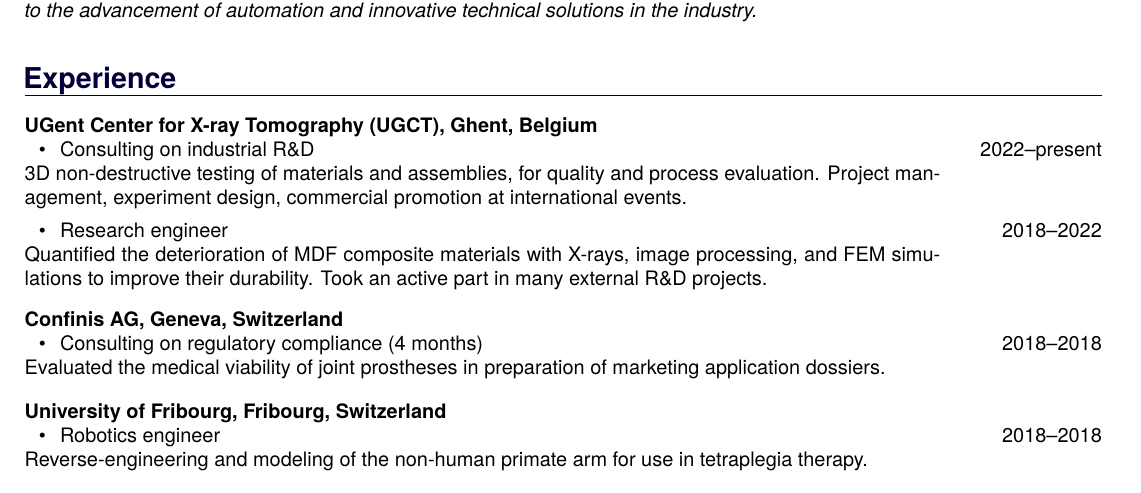
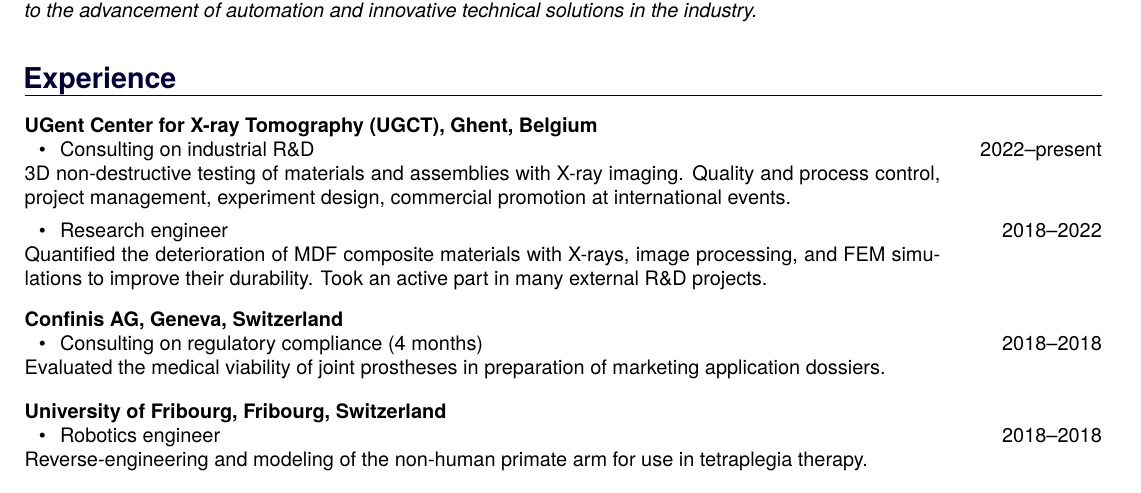
Before and after one commit to pcmkible/CV, a LaTeX CV (CV_Pierre_Kibleur.tex): part of the page, cut so that both start at the same text. Compiled offline with pdfLaTeX.

Commit message:
small change

```diff
--- a/CV_Pierre_Kibleur.tex
+++ b/CV_Pierre_Kibleur.tex
@@ -19,7 +19,7 @@
 
     \section{Experience}
    		\CVentry[UGent Center for X-ray Tomography (UGCT), Ghent, Belgium]
-			{\BulletPoint Consulting on industrial R\&D \\ 3D non-destructive testing of materials and assemblies, for quality and process evaluation. Project management, experiment design, commercial promotion at international events.\medskip}
+			{\BulletPoint Consulting on industrial R\&D \\ 3D non-destructive testing of materials and assemblies with X-ray imaging. Quality and process control, project management, experiment design, commercial promotion at international events.\medskip}
 			{2022--present}
 			{\BulletPoint Research engineer \\ Quantified the deterioration of MDF composite materials with X-rays, image processing, and FEM simulations to improve their durability. Took an active part in many external R\&D projects.}
 			{2018--2022}
```
Also changed, not shown: CV_Pierre_Kibleur.pdf.
